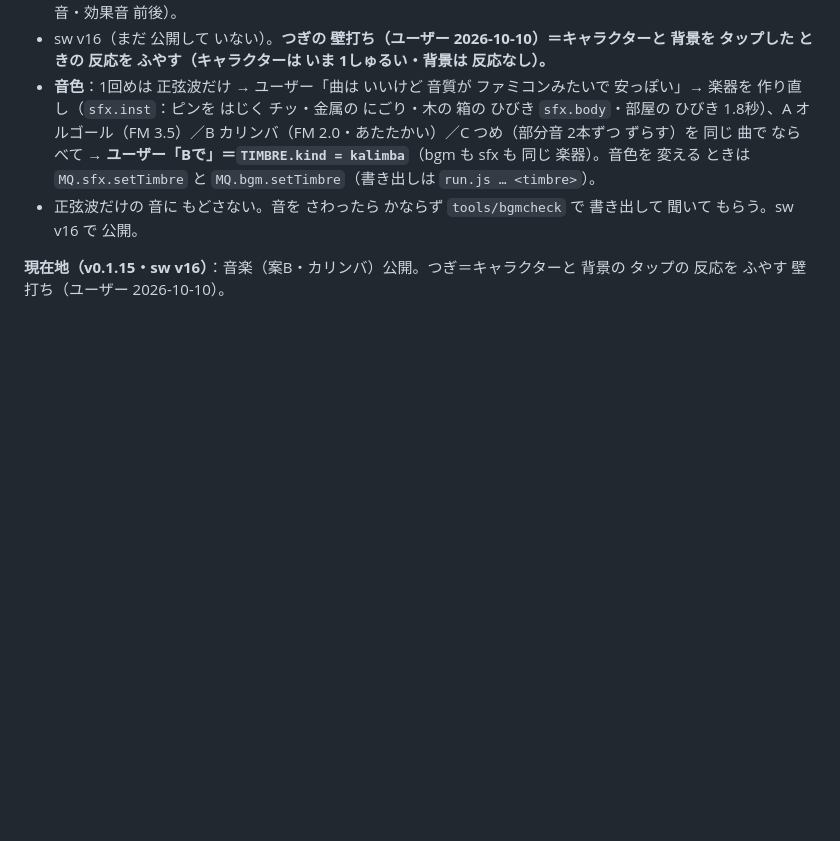
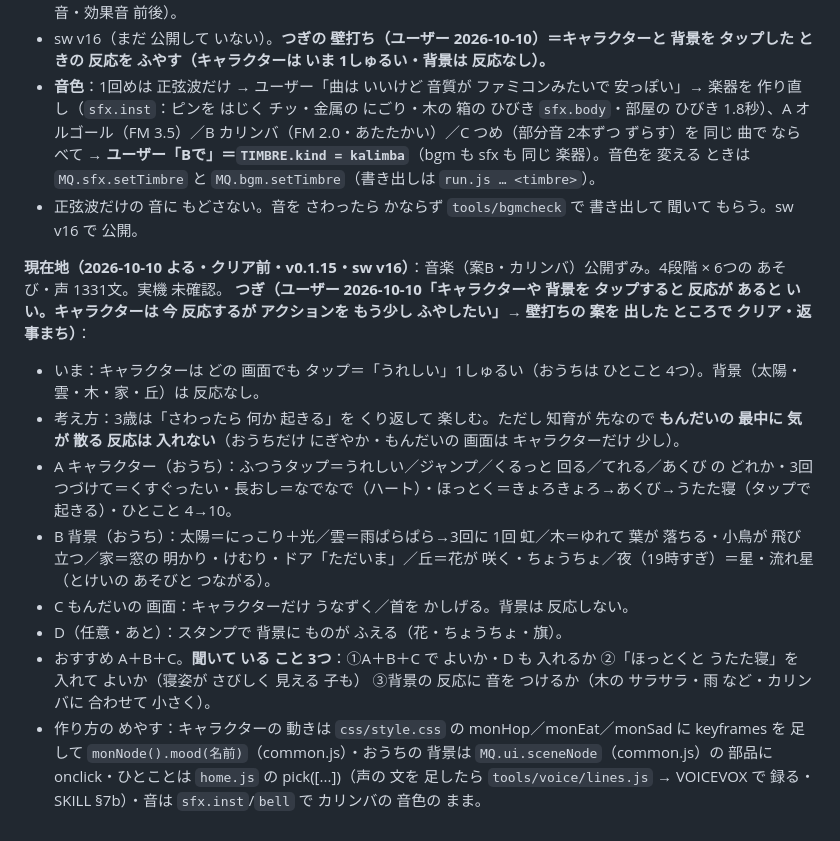
Before and after one commit to kota19830730-eng/korotama, a Markdown page: docs/v0.1まなびたまごメモ.md, the part around the change. Rendered like a GitHub page; blank space fills up the shorter version.

Commit message:
docs: 現在地（クリア前）と タップの 反応の 壁打ち案
Co-Authored-By: Claude Fable 5.1 <noreply@anthropic.com>

```diff
--- a/docs/v0.1まなびたまごメモ.md
+++ b/docs/v0.1まなびたまごメモ.md
@@ -169,4 +169,13 @@ v0.1.7 を 公開（https://kota19830730-eng.github.io/korotama/ ・sw v8）。*
 - **音色**：1回めは 正弦波だけ → ユーザー「曲は いいけど 音質が ファミコンみたいで 安っぽい」→ 楽器を 作り直し（`sfx.inst`：ピンを はじく チッ・金属の にごり・木の 箱の ひびき `sfx.body`・部屋の ひびき 1.8秒）、A オルゴール（FM 3.5）／B カリンバ（FM 2.0・あたたかい）／C つめ（部分音 2本ずつ ずらす）を 同じ 曲で ならべて → **ユーザー「Bで」＝`TIMBRE.kind = kalimba`**（bgm も sfx も 同じ 楽器）。音色を 変える ときは `MQ.sfx.setTimbre` と `MQ.bgm.setTimbre`（書き出しは `run.js … <timbre>`）。
 - 正弦波だけの 音に もどさない。音を さわったら かならず `tools/bgmcheck` で 書き出して 聞いて もらう。sw v16 で 公開。
 
-**現在地（v0.1.15・sw v16）**：音楽（案B・カリンバ）公開。つぎ＝キャラクターと 背景の タップの 反応を ふやす 壁打ち（ユーザー 2026-10-10）。
+**現在地（2026-10-10 よる・クリア前・v0.1.15・sw v16）**：音楽（案B・カリンバ）公開ずみ。4段階 × 6つの あそび・声 1331文。実機 未確認。
+**つぎ（ユーザー 2026-10-10「キャラクターや 背景を タップすると 反応が あると いい。キャラクターは 今 反応するが アクションを もう少し ふやしたい」→ 壁打ちの 案を 出した ところで クリア・返事まち）**：
+- いま：キャラクターは どの 画面でも タップ＝「うれしい」1しゅるい（おうちは ひとこと 4つ）。背景（太陽・雲・木・家・丘）は 反応なし。
+- 考え方：3歳は「さわったら 何か 起きる」を くり返して 楽しむ。ただし 知育が 先なので **もんだいの 最中に 気が 散る 反応は 入れない**（おうちだけ にぎやか・もんだいの 画面は キャラクターだけ 少し）。
+- A キャラクター（おうち）：ふつうタップ＝うれしい／ジャンプ／くるっと 回る／てれる／あくび の どれか・3回 つづけて＝くすぐったい・長おし＝なでなで（ハート）・ほっとく＝きょろきょろ→あくび→うたた寝（タップで 起きる）・ひとこと 4→10。
+- B 背景（おうち）：太陽＝にっこり＋光／雲＝雨ぱらぱら→3回に 1回 虹／木＝ゆれて 葉が 落ちる・小鳥が 飛び立つ／家＝窓の 明かり・けむり・ドア「ただいま」／丘＝花が 咲く・ちょうちょ／夜（19時すぎ）＝星・流れ星（とけいの あそびと つながる）。
+- C もんだいの 画面：キャラクターだけ うなずく／首を かしげる。背景は 反応しない。
+- D（任意・あと）：スタンプで 背景に ものが ふえる（花・ちょうちょ・旗）。
+- おすすめ A＋B＋C。**聞いて いる こと 3つ**：①A＋B＋C で よいか・D も 入れるか ②「ほっとくと うたた寝」を 入れて よいか（寝姿が さびしく 見える 子も） ③背景の 反応に 音を つけるか（木の サラサラ・雨 など・カリンバに 合わせて 小さく）。
+- 作り方の めやす：キャラクターの 動きは `css/style.css` の monHop／monEat／monSad に keyframes を 足して `monNode().mood(名前)`（common.js）・おうちの 背景は `MQ.ui.sceneNode`（common.js）の 部品に onclick・ひとことは `home.js` の pick([...])（声の 文を 足したら `tools/voice/lines.js` → VOICEVOX で 録る・SKILL §7b）・音は `sfx.inst`/`bell` で カリンバの 音色の まま。
```
